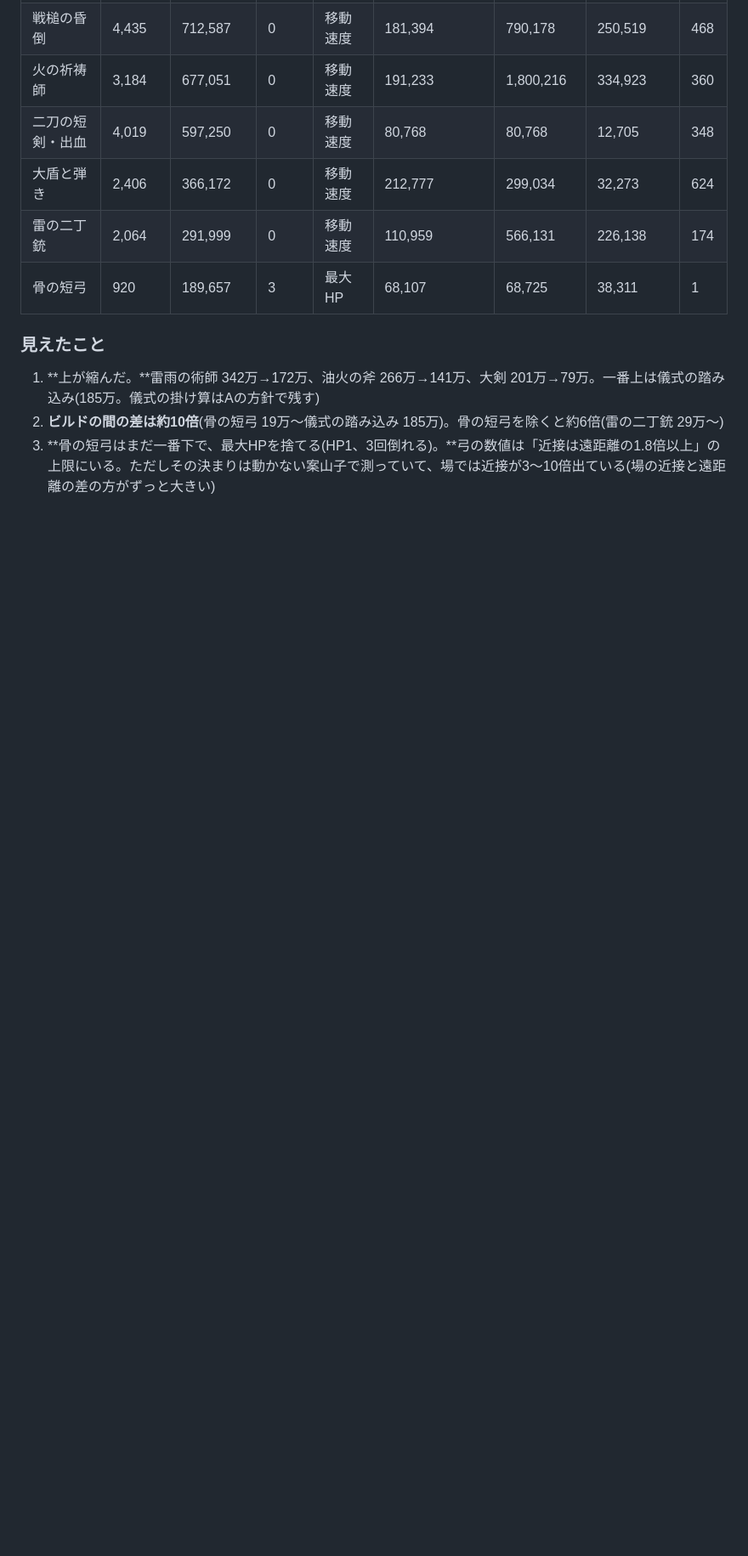
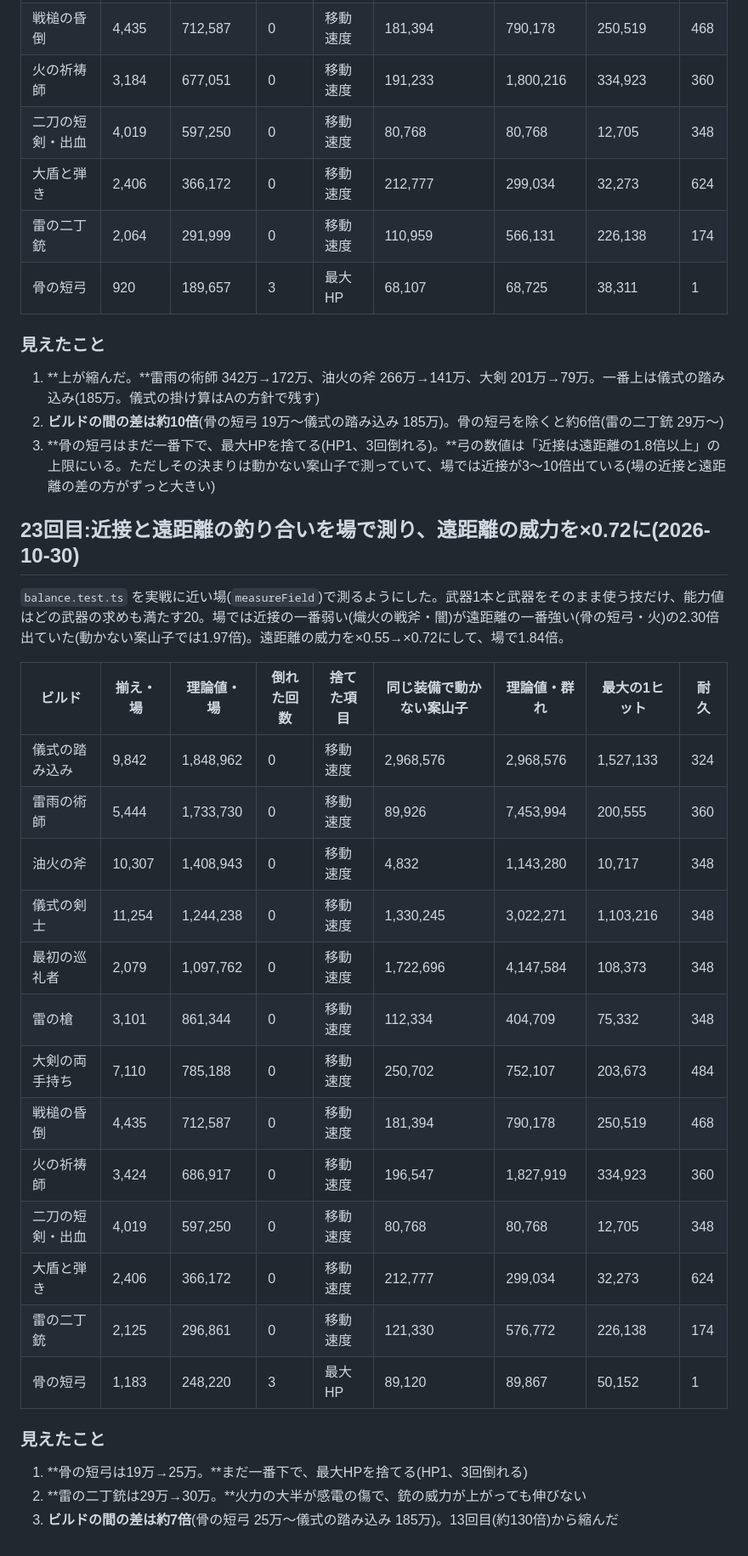
Before and after one commit to koizeong/hakusura, a Markdown page: docs/balance-report.md, the part around the change. Shown at 85% size. Rendered like a GitHub page; blank space fills up the shorter version.

Commit message:
遠距離の威力を上げた後の理論値を報告に足す
Co-Authored-By: Claude Opus 5.5 <noreply@anthropic.com>
Claude-Session: https://claude.ai/code/session_01MXFgu9sVJny9vgfWz1i62z

```diff
--- a/docs/balance-report.md
+++ b/docs/balance-report.md
@@ -1039,3 +1039,30 @@
 1. **上が縮んだ。**雷雨の術師 342万→172万、油火の斧 266万→141万、大剣 201万→79万。一番上は儀式の踏み込み(185万。儀式の掛け算はAの方針で残す)
 2. **ビルドの間の差は約10倍**(骨の短弓 19万〜儀式の踏み込み 185万)。骨の短弓を除くと約6倍(雷の二丁銃 29万〜)
 3. **骨の短弓はまだ一番下で、最大HPを捨てる(HP1、3回倒れる)。**弓の数値は「近接は遠距離の1.8倍以上」の上限にいる。ただしその決まりは動かない案山子で測っていて、場では近接が3〜10倍出ている(場の近接と遠距離の差の方がずっと大きい)
+
+## 23回目:近接と遠距離の釣り合いを場で測り、遠距離の威力を×0.72に(2026-10-30)
+
+`balance.test.ts` を実戦に近い場(`measureField`)で測るようにした。武器1本と武器をそのまま使う技だけ、能力値はどの武器の求めも満たす20。場では近接の一番弱い(熾火の戦斧・闇)が遠距離の一番強い(骨の短弓・火)の2.30倍出ていた(動かない案山子では1.97倍)。遠距離の威力を×0.55→×0.72にして、場で1.84倍。
+
+| ビルド | 揃え・場 | 理論値・場 | 倒れた回数 | 捨てた項目 | 同じ装備で動かない案山子 | 理論値・群れ | 最大の1ヒット | 耐久 |
+| --- | --- | --- | --- | --- | --- | --- | --- | --- |
+| 儀式の踏み込み | 9,842 | 1,848,962 | 0 | 移動速度 | 2,968,576 | 2,968,576 | 1,527,133 | 324 |
+| 雷雨の術師 | 5,444 | 1,733,730 | 0 | 移動速度 | 89,926 | 7,453,994 | 200,555 | 360 |
+| 油火の斧 | 10,307 | 1,408,943 | 0 | 移動速度 | 4,832 | 1,143,280 | 10,717 | 348 |
+| 儀式の剣士 | 11,254 | 1,244,238 | 0 | 移動速度 | 1,330,245 | 3,022,271 | 1,103,216 | 348 |
+| 最初の巡礼者 | 2,079 | 1,097,762 | 0 | 移動速度 | 1,722,696 | 4,147,584 | 108,373 | 348 |
+| 雷の槍 | 3,101 | 861,344 | 0 | 移動速度 | 112,334 | 404,709 | 75,332 | 348 |
+| 大剣の両手持ち | 7,110 | 785,188 | 0 | 移動速度 | 250,702 | 752,107 | 203,673 | 484 |
+| 戦槌の昏倒 | 4,435 | 712,587 | 0 | 移動速度 | 181,394 | 790,178 | 250,519 | 468 |
+| 火の祈祷師 | 3,424 | 686,917 | 0 | 移動速度 | 196,547 | 1,827,919 | 334,923 | 360 |
+| 二刀の短剣・出血 | 4,019 | 597,250 | 0 | 移動速度 | 80,768 | 80,768 | 12,705 | 348 |
+| 大盾と弾き | 2,406 | 366,172 | 0 | 移動速度 | 212,777 | 299,034 | 32,273 | 624 |
+| 雷の二丁銃 | 2,125 | 296,861 | 0 | 移動速度 | 121,330 | 576,772 | 226,138 | 174 |
+| 骨の短弓 | 1,183 | 248,220 | 3 | 最大HP | 89,120 | 89,867 | 50,152 | 1 |
+
+
+### 見えたこと
+
+1. **骨の短弓は19万→25万。**まだ一番下で、最大HPを捨てる(HP1、3回倒れる)
+2. **雷の二丁銃は29万→30万。**火力の大半が感電の傷で、銃の威力が上がっても伸びない
+3. **ビルドの間の差は約7倍**(骨の短弓 25万〜儀式の踏み込み 185万)。13回目(約130倍)から縮んだ
```
